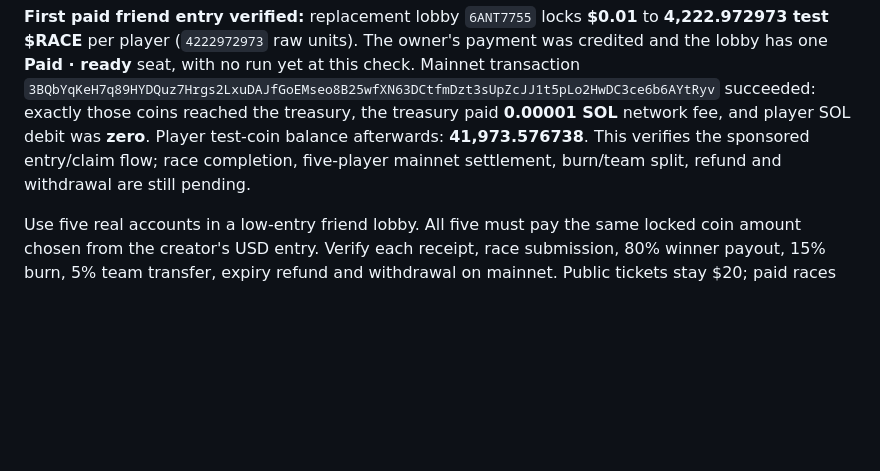
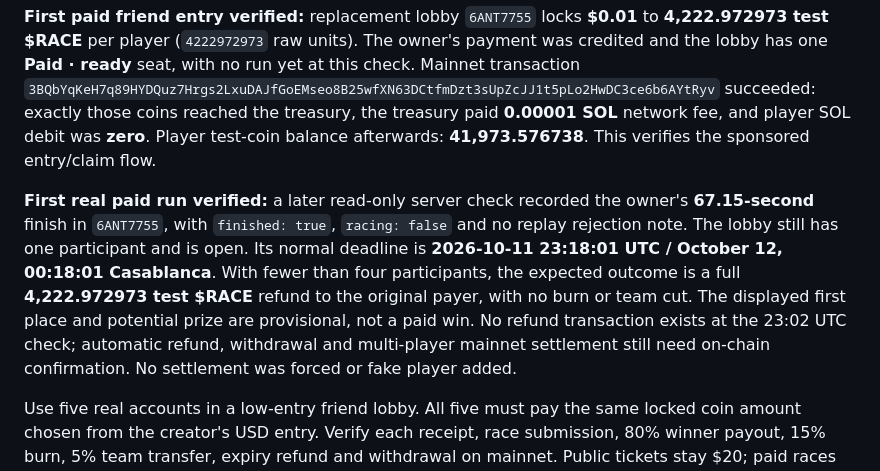
Before and after one commit to yderaoui/solvnant, a Markdown page: COIN_LAUNCH.md, the part around the change. Rendered like a GitHub page; blank space fills up the shorter version.

Commit message:
Record server-verified paid solo race and pending refund

```diff
--- a/COIN_LAUNCH.md
+++ b/COIN_LAUNCH.md
@@ -120,8 +120,17 @@ at this check. Mainnet transaction
 `3BQbYqKeH7q89HYDQuz7Hrgs2LxuDAJfGoEMseo8B25wfXN63DCtfmDzt3sUpZcJJ1t5pLo2HwDC3ce6b6AYtRyv`
 succeeded: exactly those coins reached the treasury, the treasury paid **0.00001 SOL**
 network fee, and player SOL debit was **zero**. Player test-coin balance afterwards:
-**41,973.576738**. This verifies the sponsored entry/claim flow; race completion,
-five-player mainnet settlement, burn/team split, refund and withdrawal are still pending.
+**41,973.576738**. This verifies the sponsored entry/claim flow.
+
+**First real paid run verified:** a later read-only server check recorded the owner's
+**67.15-second** finish in `6ANT7755`, with `finished: true`, `racing: false` and no
+replay rejection note. The lobby still has one participant and is open. Its normal
+deadline is **2026-10-11 23:18:01 UTC / October 12, 00:18:01 Casablanca**. With fewer
+than four participants, the expected outcome is a full **4,222.972973 test $RACE**
+refund to the original payer, with no burn or team cut. The displayed first place and
+potential prize are provisional, not a paid win. No refund transaction exists at
+the 23:02 UTC check; automatic refund, withdrawal and multi-player mainnet settlement
+still need on-chain confirmation. No settlement was forced or fake player added.
 
 Use five real accounts in a low-entry friend lobby. All five must pay the same locked
 coin amount chosen from the creator's USD entry. Verify each receipt, race submission,
```
Also changed, not shown: HANDOFF.md (+8 -2 lines).
